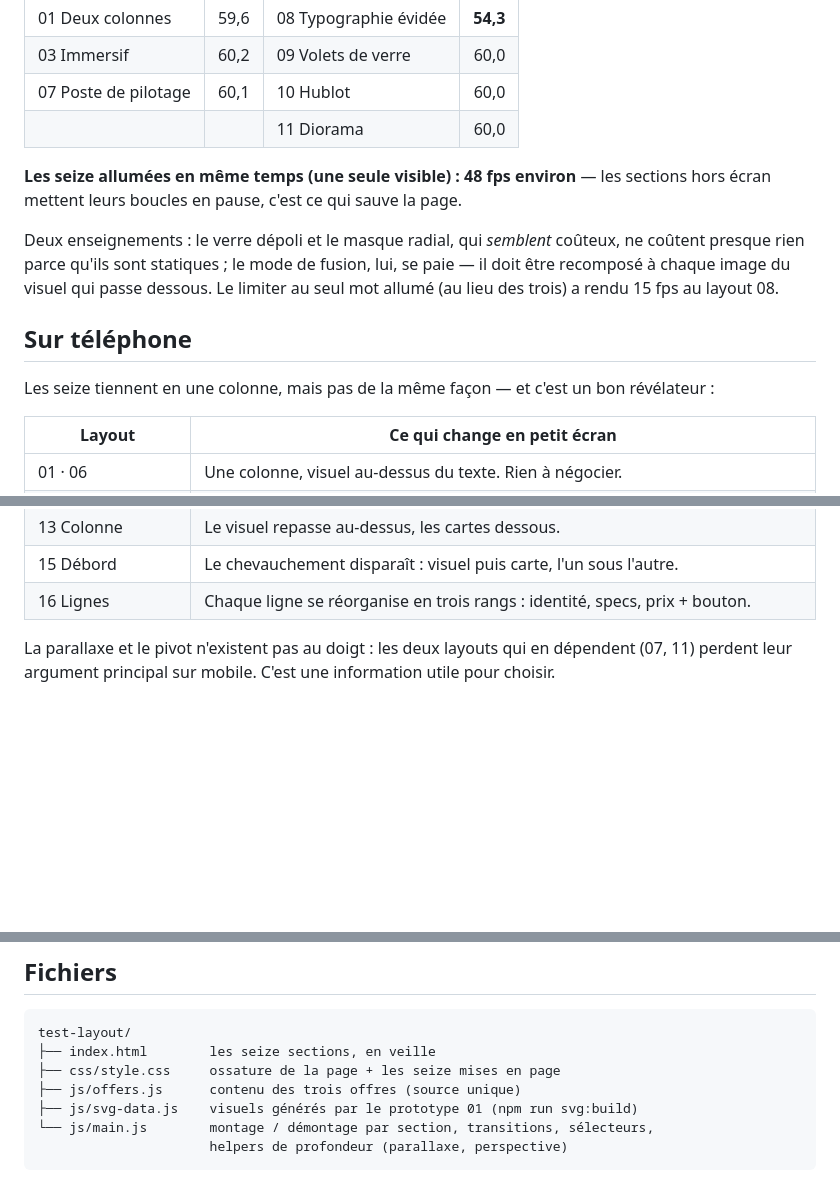
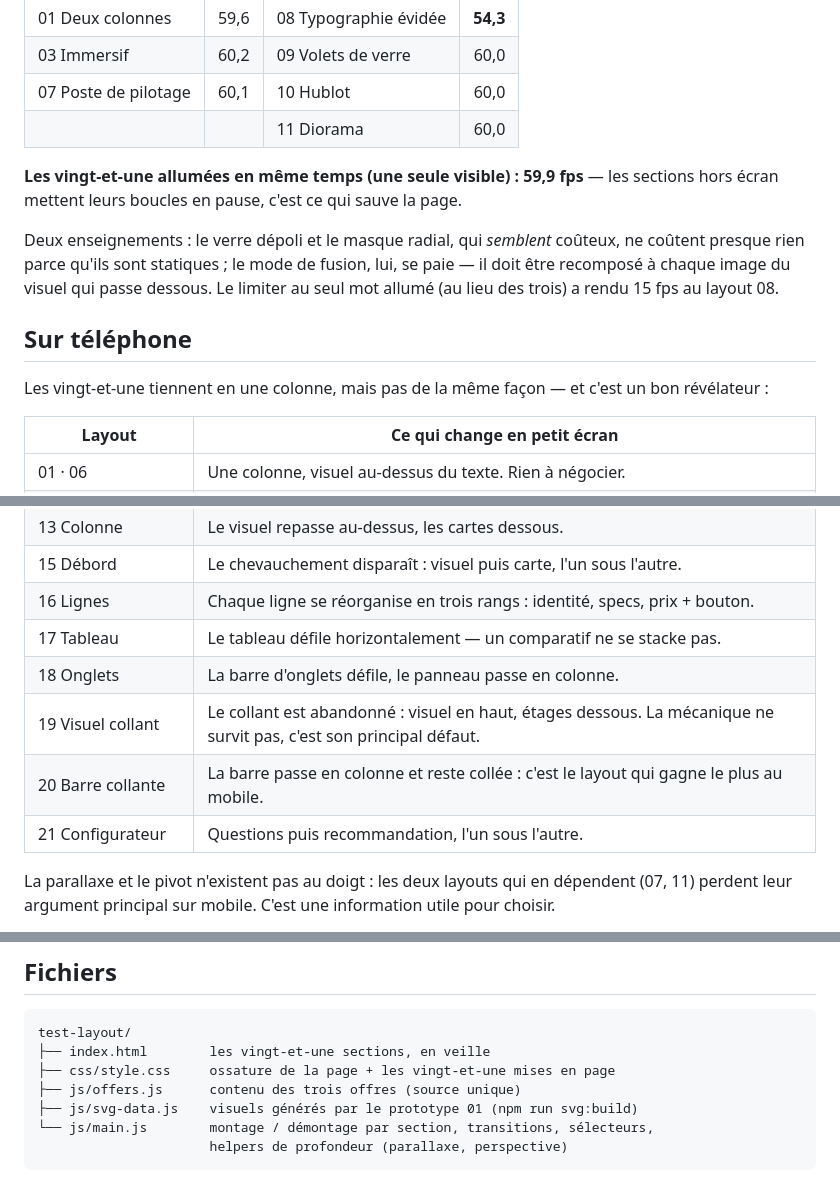
Before and after one commit to annubis-knight/IllustrationWireframe, a Markdown page: test-layout/README.md, 3 parts joined by grey strips. Drawn GitHub-style; blank space fills up the shorter version.

````diff
--- a/test-layout/README.md
+++ b/test-layout/README.md
@@ -134,7 +157,7 @@ Relevé sur la machine du lab, 1920 × 1000, une seule section allumée et visib
 | 07 Poste de pilotage | 60,1 | 10 Hublot | 60,0 |
 | | | 11 Diorama | 60,0 |
 
-**Les seize allumées en même temps (une seule visible) : 48 fps environ** — les sections hors écran
+**Les vingt-et-une allumées en même temps (une seule visible) : 59,9 fps** — les sections hors écran
 mettent leurs boucles en pause, c'est ce qui sauve la page.
 
 Deux enseignements : le verre dépoli et le masque radial, qui *semblent* coûteux, ne coûtent
@@ -144,7 +167,7 @@ des trois) a rendu 15 fps au layout 08.
 
 ## Sur téléphone
 
-Les seize tiennent en une colonne, mais pas de la même façon — et c'est un bon révélateur :
+Les vingt-et-une tiennent en une colonne, mais pas de la même façon — et c'est un bon révélateur :
 
 | Layout | Ce qui change en petit écran |
 |---|---|
@@ -162,6 +185,11 @@ Les seize tiennent en une colonne, mais pas de la même façon — et c'est un b
 | 13 Colonne | Le visuel repasse au-dessus, les cartes dessous. |
 | 15 Débord | Le chevauchement disparaît : visuel puis carte, l'un sous l'autre. |
 | 16 Lignes | Chaque ligne se réorganise en trois rangs : identité, specs, prix + bouton. |
+| 17 Tableau | Le tableau défile horizontalement — un comparatif ne se stacke pas. |
+| 18 Onglets | La barre d'onglets défile, le panneau passe en colonne. |
+| 19 Visuel collant | Le collant est abandonné : visuel en haut, étages dessous. La mécanique ne survit pas, c'est son principal défaut. |
+| 20 Barre collante | La barre passe en colonne et reste collée : c'est le layout qui gagne le plus au mobile. |
+| 21 Configurateur | Questions puis recommandation, l'un sous l'autre. |
 
 La parallaxe et le pivot n'existent pas au doigt : les deux layouts qui en dépendent (07, 11)
 perdent leur argument principal sur mobile. C'est une information utile pour choisir.
@@ -187,8 +215,8 @@ Elle montre des options, elle ne les départage pas. Pour décider, il faut rega
 
 ```
 test-layout/
-├── index.html        les seize sections, en veille
-├── css/style.css     ossature de la page + les seize mises en page
+├── index.html        les vingt-et-une sections, en veille
+├── css/style.css     ossature de la page + les vingt-et-une mises en page
 ├── js/offers.js      contenu des trois offres (source unique)
 ├── js/svg-data.js    visuels générés par le prototype 01 (npm run svg:build)
 └── js/main.js        montage / démontage par section, transitions, sélecteurs,
````
Also changed, not shown: other parts of test-layout/README.md (+27 -4 lines), README.md (+6 -5 lines), docs/layout-compare.png (added), docs/layout-config.png (added), docs/layout-scrolly.png (added), docs/layout-sticky.png (added), docs/layout-tabs.png (added), 4 other files.
